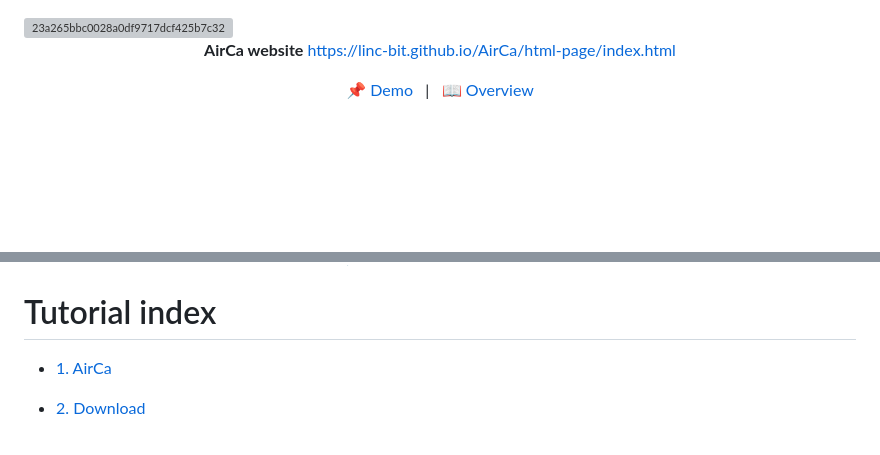
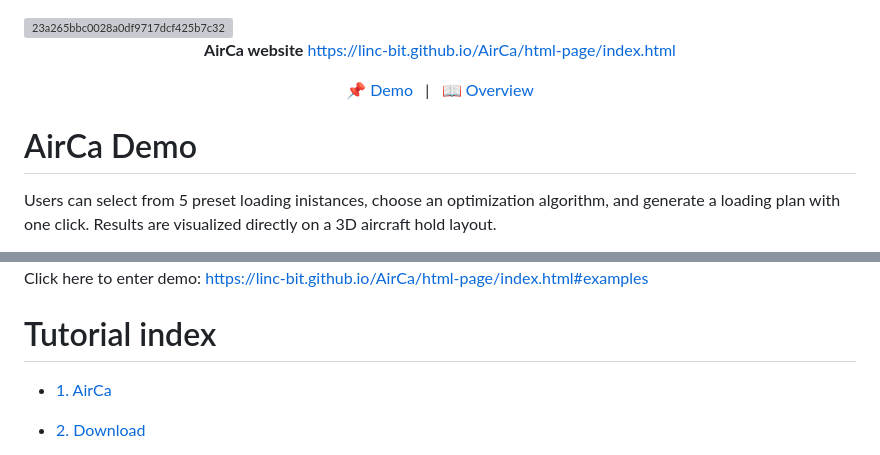
Before and after one commit to LINC-BIT/AirCa, a Markdown page: README.md, 2 parts joined by grey strips. Drawn GitHub-style; blank space fills up the shorter version; grey boxes are pictures that could not be loaded.

```diff
--- a/README.md
+++ b/README.md
@@ -2,4 +3,5 @@
 <img width="1415" height="552" alt="23a265bbc0028a0df9717dcf425b7c32" src="https://github.com/user-attachments/assets/4a811c8b-70a8-4f39-b35e-2f726f52b1be" />
+</a>
 <div align="center">
 
 **AirCa website**  https://linc-bit.github.io/AirCa/html-page/index.html
@@ -13,5 +15,7 @@
 </div>
 
 
+# AirCa Demo
+Users can select from 5 preset loading inistances, choose an optimization algorithm, and generate a loading plan with one click. Results are visualized directly on a 3D aircraft hold layout.
 
 
@@ -18,5 +25,5 @@
 
-
+Click here to enter demo: https://linc-bit.github.io/AirCa/html-page/index.html#examples
 
 
 
```
Also changed, not shown: other parts of README.md (+4 -0 lines).
